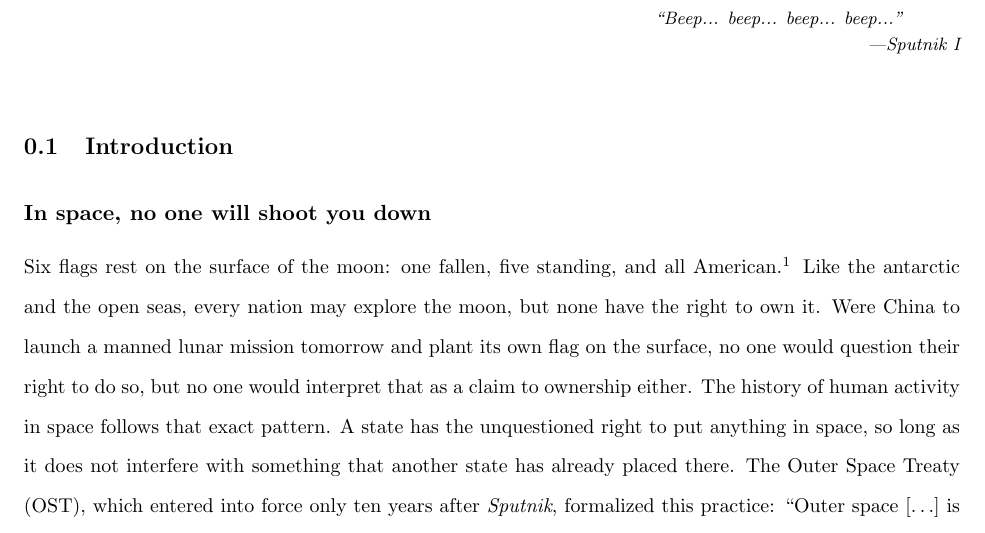
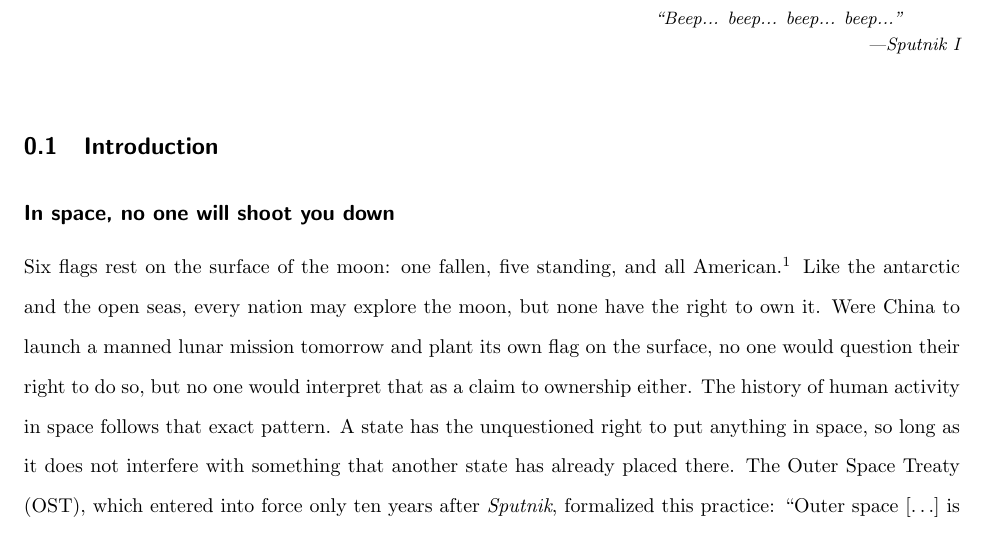
Before and after one commit to alexpetros/gov-thesis, a LaTeX book (4-satellites/satellites.tex, which reads gov-style.tex): part of page 1 of 18, cut so that both start at the same text. Compiled offline with pdfLaTeX.

Commit message:
sans serif headers and slight size adjustments

```diff
--- a/gov-style.tex
+++ b/gov-style.tex
@@ -29,6 +29,16 @@
 \usepackage{etoolbox}
 \usepackage{tikz}
 
+% chapter and section formatting
+% \chapterstyle{ger}
+\setsecheadstyle{\Large\bfseries\sffamily}
+\setsubsecheadstyle{\large\bfseries\sffamily}
+\makeatletter
+\g@addto@macro\chapnamefont{\sffamily}
+\g@addto@macro\chapnumfont{\sffamily}
+\g@addto@macro\chaptitlefont{\sffamily}
+\makeatother
+
 % epigraph formatting
 % https://tex.stackexchange.com/questions/53377/inspirational-quote-at-start-of-chapter
 \epigraphfontsize{\small\itshape\SingleSpacing}
@@ -52,6 +62,7 @@
 \usepackage[super]{nth}
 \usepackage{csquotes}
 \AtBeginEnvironment{quote}{\SingleSpacing\small\vspace{-\topsep}}
+\newenvironment{noparindent}{\setlength{\parindent}{0cm}}{}
 
 % LaTeX figure numbering bug?
 % https://tex.stackexchange.com/questions/427451/dot-between-chapter-number-and-figure-number-disapear-after-update
```
